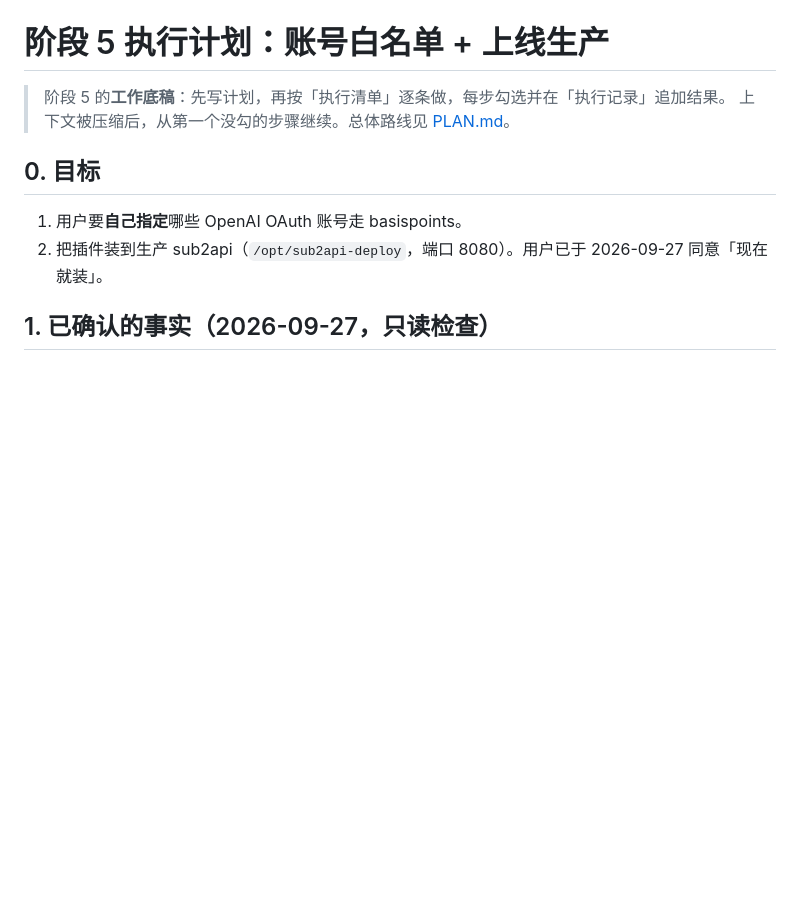
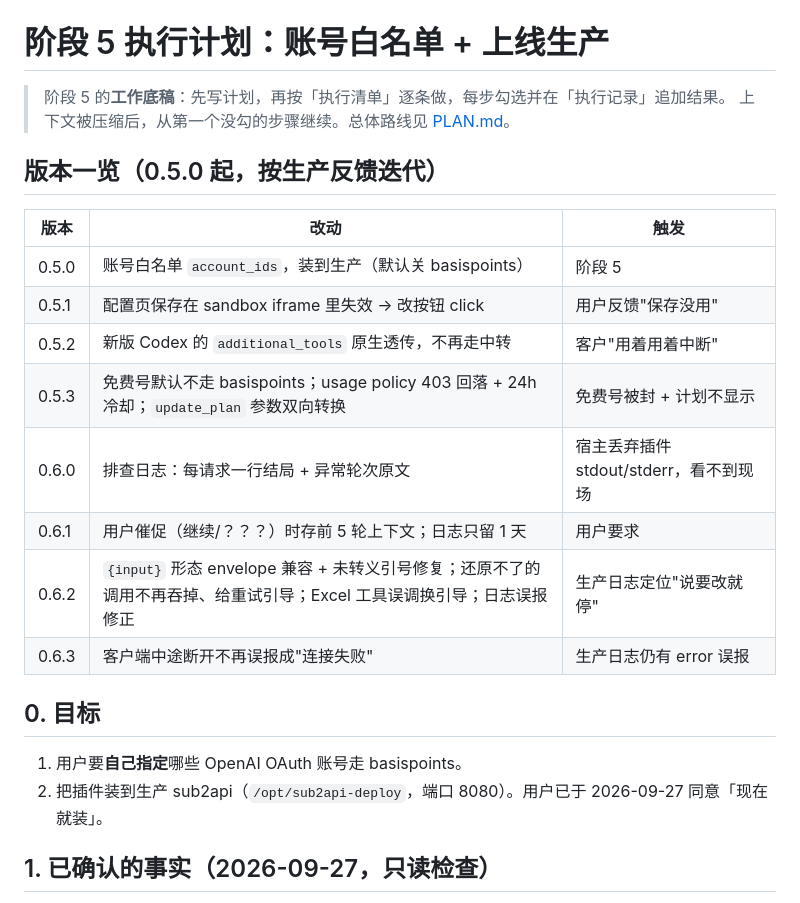
Before and after one commit to jzg-lab/bps_sub_plugin, a Markdown page: docs/STAGE5.md, the part around the change. Rendered like a GitHub page; blank space fills up the shorter version.

```diff
--- a/docs/STAGE5.md
+++ b/docs/STAGE5.md
@@ -2,6 +2,19 @@
 
 > 阶段 5 的**工作底稿**：先写计划，再按「执行清单」逐条做，每步勾选并在「执行记录」追加结果。
 > 上下文被压缩后，从第一个没勾的步骤继续。总体路线见 [PLAN.md](PLAN.md)。
+
+## 版本一览（0.5.0 起，按生产反馈迭代）
+
+| 版本 | 改动 | 触发 |
+|---|---|---|
+| 0.5.0 | 账号白名单 `account_ids`，装到生产（默认关 basispoints） | 阶段 5 |
+| 0.5.1 | 配置页保存在 sandbox iframe 里失效 → 改按钮 click | 用户反馈"保存没用" |
+| 0.5.2 | 新版 Codex 的 `additional_tools` 原生透传，不再走中转 | 客户"用着用着中断" |
+| 0.5.3 | 免费号默认不走 basispoints；usage policy 403 回落 + 24h 冷却；`update_plan` 参数双向转换 | 免费号被封 + 计划不显示 |
+| 0.6.0 | 排查日志：每请求一行结局 + 异常轮次原文 | 宿主丢弃插件 stdout/stderr，看不到现场 |
+| 0.6.1 | 用户催促（继续/？？？）时存前 5 轮上下文；日志只留 1 天 | 用户要求 |
+| 0.6.2 | `{input}` 形态 envelope 兼容 + 未转义引号修复；还原不了的调用不再吞掉、给重试引导；Excel 工具误调换引导；日志误报修正 | 生产日志定位"说要改就停" |
+| 0.6.3 | 客户端中途断开不再误报成"连接失败" | 生产日志仍有 error 误报 |
 
 ## 0. 目标
 
```
Also changed, not shown: README.md (+13 -14 lines), docs/PLAN.md (+2 -1 lines).
